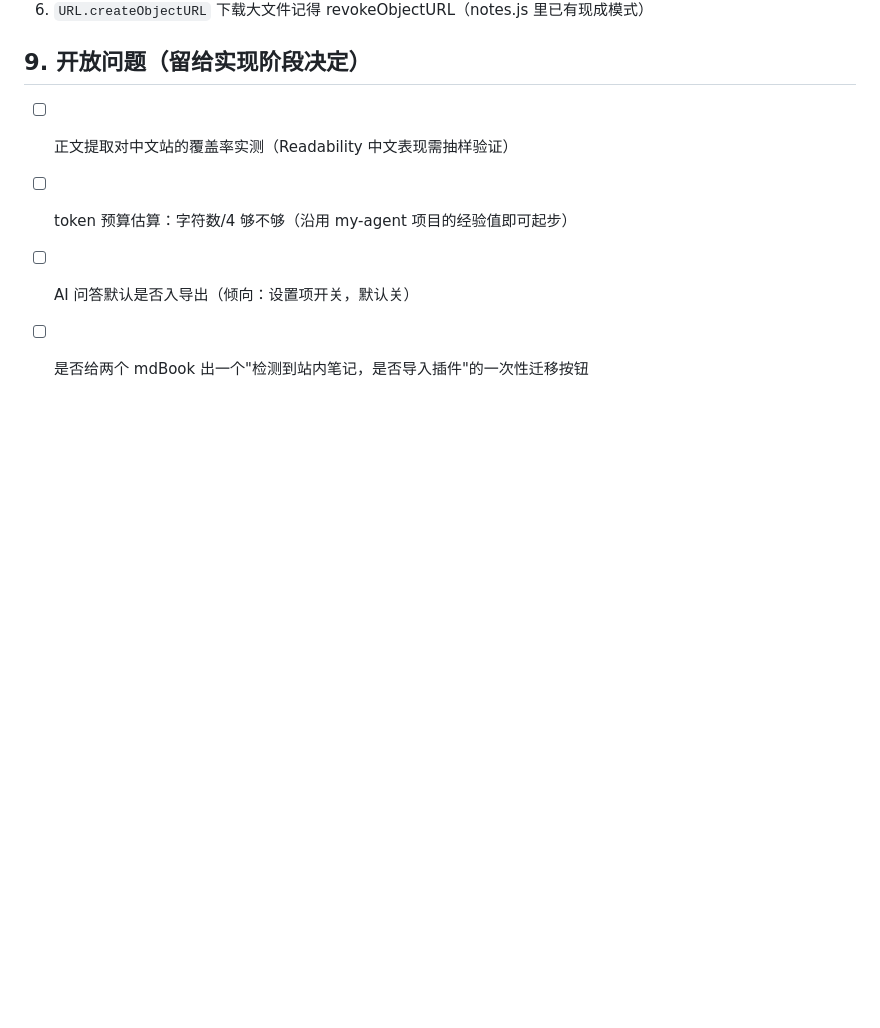
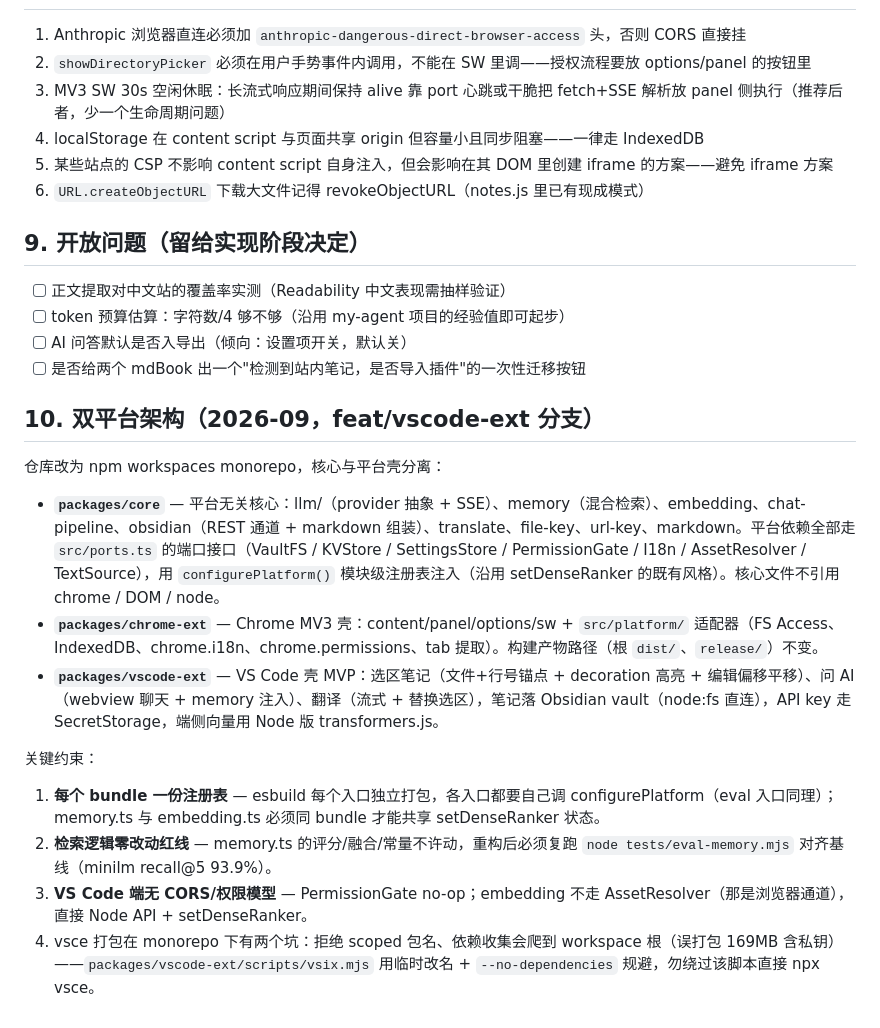
Before and after one commit to Atituiset/web-notes-ext, a Markdown page: docs/DESIGN.md, the part around the change. Drawn GitHub-style; blank space fills up the shorter version.

```diff
--- a/docs/DESIGN.md
+++ b/docs/DESIGN.md
@@ -195,3 +195,18 @@ db: web-notes-ext v3
 - [ ] token 预算估算：字符数/4 够不够（沿用 my-agent 项目的经验值即可起步）
 - [ ] AI 问答默认是否入导出（倾向：设置项开关，默认关）
 - [ ] 是否给两个 mdBook 出一个"检测到站内笔记，是否导入插件"的一次性迁移按钮
+
+## 10. 双平台架构（2026-09，feat/vscode-ext 分支）
+
+仓库改为 npm workspaces monorepo，核心与平台壳分离：
+
+- **`packages/core`** — 平台无关核心：llm/（provider 抽象 + SSE）、memory（混合检索）、embedding、chat-pipeline、obsidian（REST 通道 + markdown 组装）、translate、file-key、url-key、markdown。平台依赖全部走 `src/ports.ts` 的端口接口（VaultFS / KVStore / SettingsStore / PermissionGate / I18n / AssetResolver / TextSource），用 `configurePlatform()` 模块级注册表注入（沿用 setDenseRanker 的既有风格）。核心文件不引用 chrome / DOM / node。
+- **`packages/chrome-ext`** — Chrome MV3 壳：content/panel/options/sw + `src/platform/` 适配器（FS Access、IndexedDB、chrome.i18n、chrome.permissions、tab 提取）。构建产物路径（根 `dist/`、`release/`）不变。
+- **`packages/vscode-ext`** — VS Code 壳 MVP：选区笔记（文件+行号锚点 + decoration 高亮 + 编辑偏移平移）、问 AI（webview 聊天 + memory 注入）、翻译（流式 + 替换选区），笔记落 Obsidian vault（node:fs 直连），API key 走 SecretStorage，端侧向量用 Node 版 transformers.js。
+
+关键约束：
+
+1. **每个 bundle 一份注册表** — esbuild 每个入口独立打包，各入口都要自己调 configurePlatform（eval 入口同理）；memory.ts 与 embedding.ts 必须同 bundle 才能共享 setDenseRanker 状态。
+2. **检索逻辑零改动红线** — memory.ts 的评分/融合/常量不许动，重构后必须复跑 `node tests/eval-memory.mjs` 对齐基线（minilm recall@5 93.9%）。
+3. **VS Code 端无 CORS/权限模型** — PermissionGate no-op；embedding 不走 AssetResolver（那是浏览器通道），直接 Node API + setDenseRanker。
+4. vsce 打包在 monorepo 下有两个坑：拒绝 scoped 包名、依赖收集会爬到 workspace 根（误打包 169MB 含私钥）——`packages/vscode-ext/scripts/vsix.mjs` 用临时改名 + `--no-dependencies` 规避，勿绕过该脚本直接 npx vsce。
```
Also changed, not shown: README.md (+18 -13 lines).
